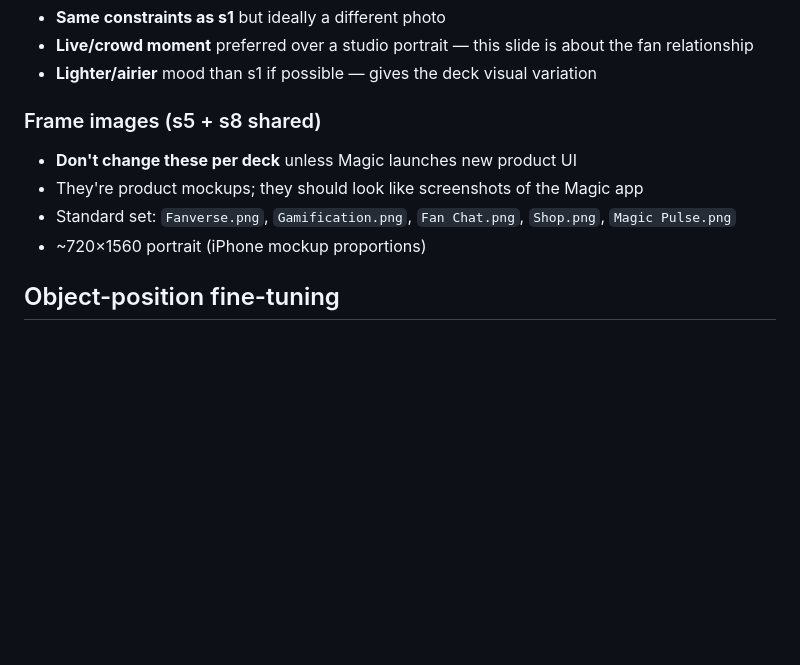
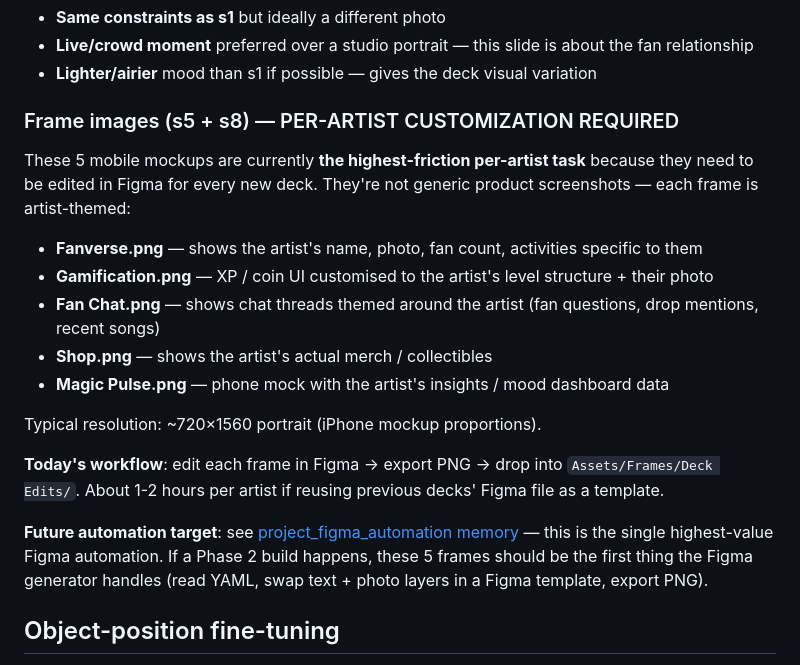
Before and after one commit to lolacolafola/magic-slides, a Markdown page: notes/IMAGERY.md, the part around the change. Rendered like a GitHub page; blank space fills up the shorter version.

Commit message:
Fix IMAGERY.md — 5 mobile frames need per-artist Figma customization, flag as automation priority

```diff
--- a/notes/IMAGERY.md
+++ b/notes/IMAGERY.md
@@ -78,12 +78,21 @@ This flips the image horizontally (`scaleX(-1)`) AND flips the gradient mask dir
 - **Live/crowd moment** preferred over a studio portrait — this slide is about the fan relationship
 - **Lighter/airier** mood than s1 if possible — gives the deck visual variation
 
-### Frame images (s5 + s8 shared)
+### Frame images (s5 + s8) — PER-ARTIST CUSTOMIZATION REQUIRED
 
-- **Don't change these per deck** unless Magic launches new product UI
-- They're product mockups; they should look like screenshots of the Magic app
-- Standard set: `Fanverse.png`, `Gamification.png`, `Fan Chat.png`, `Shop.png`, `Magic Pulse.png`
-- ~720×1560 portrait (iPhone mockup proportions)
+These 5 mobile mockups are currently **the highest-friction per-artist task** because they need to be edited in Figma for every new deck. They're not generic product screenshots — each frame is artist-themed:
+
+- **Fanverse.png** — shows the artist's name, photo, fan count, activities specific to them
+- **Gamification.png** — XP / coin UI customised to the artist's level structure + their photo
+- **Fan Chat.png** — shows chat threads themed around the artist (fan questions, drop mentions, recent songs)
+- **Shop.png** — shows the artist's actual merch / collectibles
+- **Magic Pulse.png** — phone mock with the artist's insights / mood dashboard data
+
+Typical resolution: ~720×1560 portrait (iPhone mockup proportions).
+
+**Today's workflow**: edit each frame in Figma → export PNG → drop into `Assets/Frames/Deck Edits/`. About 1-2 hours per artist if reusing previous decks' Figma file as a template.
+
+**Future automation target**: see [project_figma_automation memory](../../../.claude/projects/-Users-laura-AI-Projects-Magic-Slides/memory/project_figma_automation.md) — this is the single highest-value Figma automation. If a Phase 2 build happens, these 5 frames should be the first thing the Figma generator handles (read YAML, swap text + photo layers in a Figma template, export PNG).
 
 ## Object-position fine-tuning
 
```
